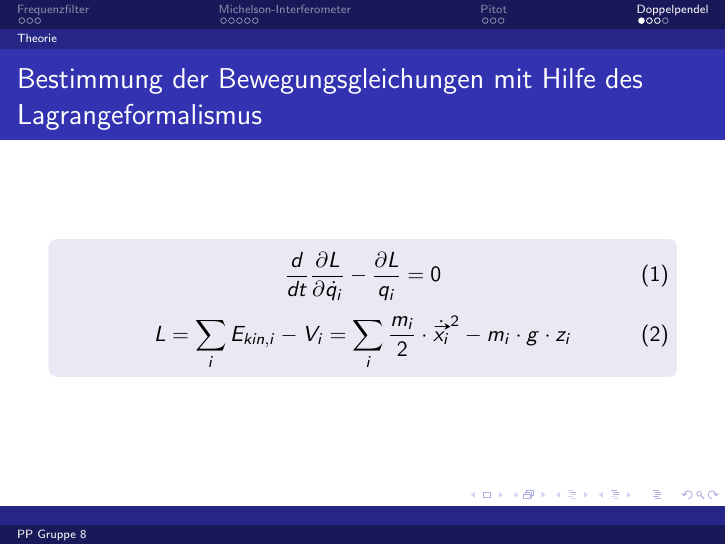
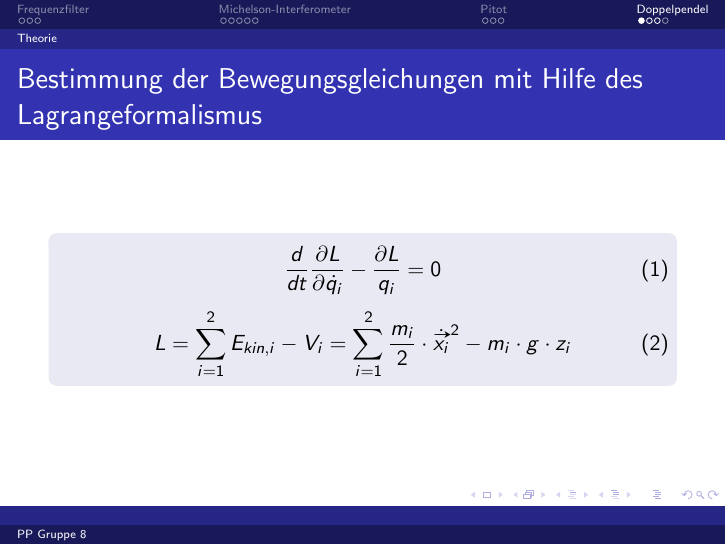
Before and after one commit to vale/PP, LaTeX slides (praesentation/praesentation.tex, which reads praesentation/pendel.tex): page 14 of 17. Compiled offline with pdfLaTeX.

Commit message:
lagrange-fkt bearbeitet

```diff
--- a/praesentation/pendel.tex
+++ b/praesentation/pendel.tex
@@ -8,7 +8,7 @@
 		\label{lagrangegl}
 		\end{equation}
 		\begin{equation}
-			 L=\sum_i E_{kin,i}-V_i=\sum_i \frac{m_i}{2}\cdot\dot{\vv{x_i}}^2 - m_i \cdot g \cdot z_i
+			 L=\sum_{i=1}^2 E_{kin,i}-V_i=\sum_{i=1}^2 \frac{m_i}{2}\cdot\dot{\vv{x_i}}^2 - m_i \cdot g \cdot z_i
 		\end{equation}
 	\end{block}
 \end{frame}
```
Also changed, not shown: praesentation/praesentation.pdf.
